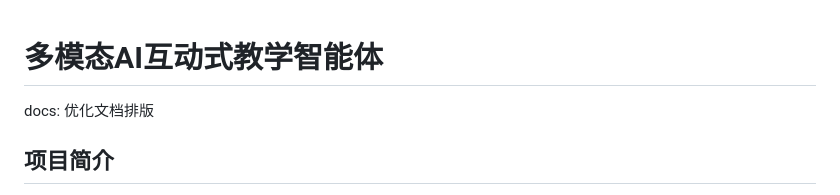
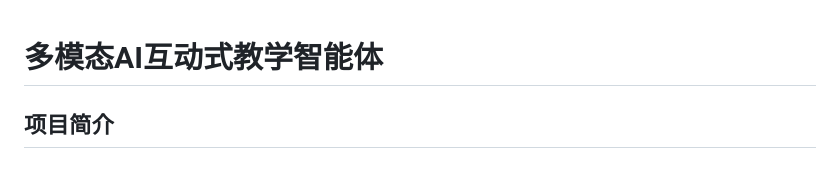
Before and after one commit to Jiangnann19/-AI-, a Markdown page: README.md, the part around the change. Drawn GitHub-style.

```diff
--- a/README.md
+++ b/README.md
@@ -1,5 +1,5 @@
 # 多模态AI互动式教学智能体
-docs: 优化文档排版
+
 ## 项目简介
 
 本项目是为锐捷网络教育信息化应用场景打造的**多模态AI互动式教学智能体**，旨在解决传统AI教学工具功能碎片化、意图理解浅、课件制作繁琐、流程割裂的痛点，实现教师从事务型制作转向教学设计型创新。
```
